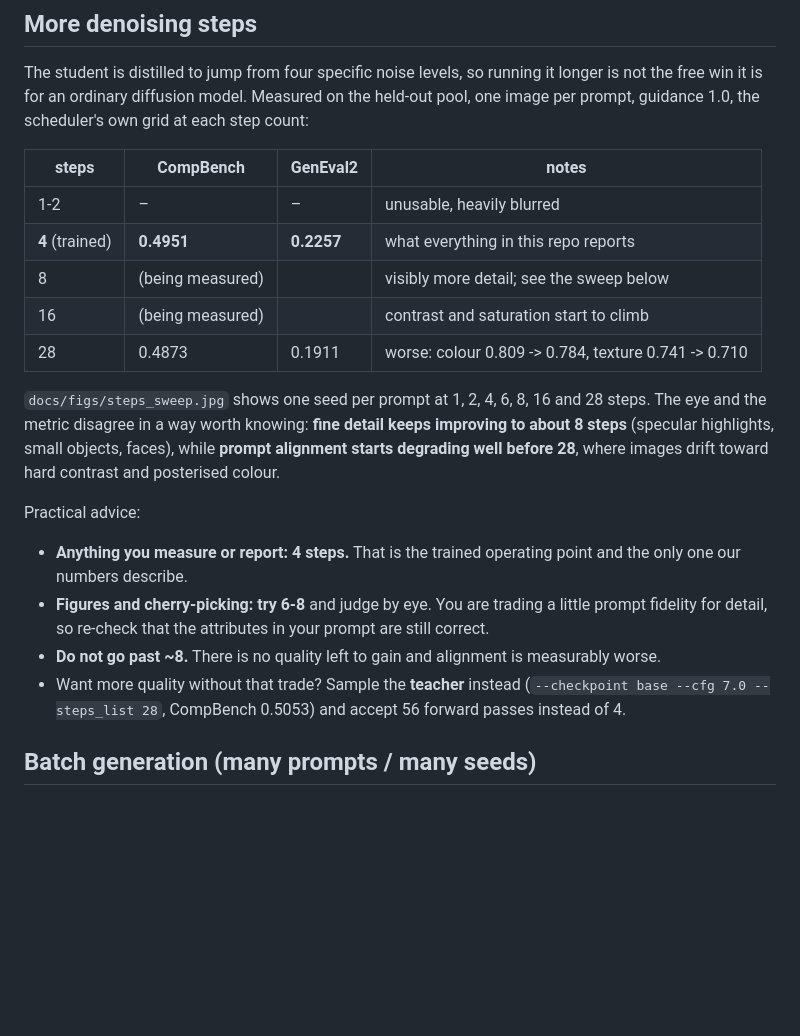
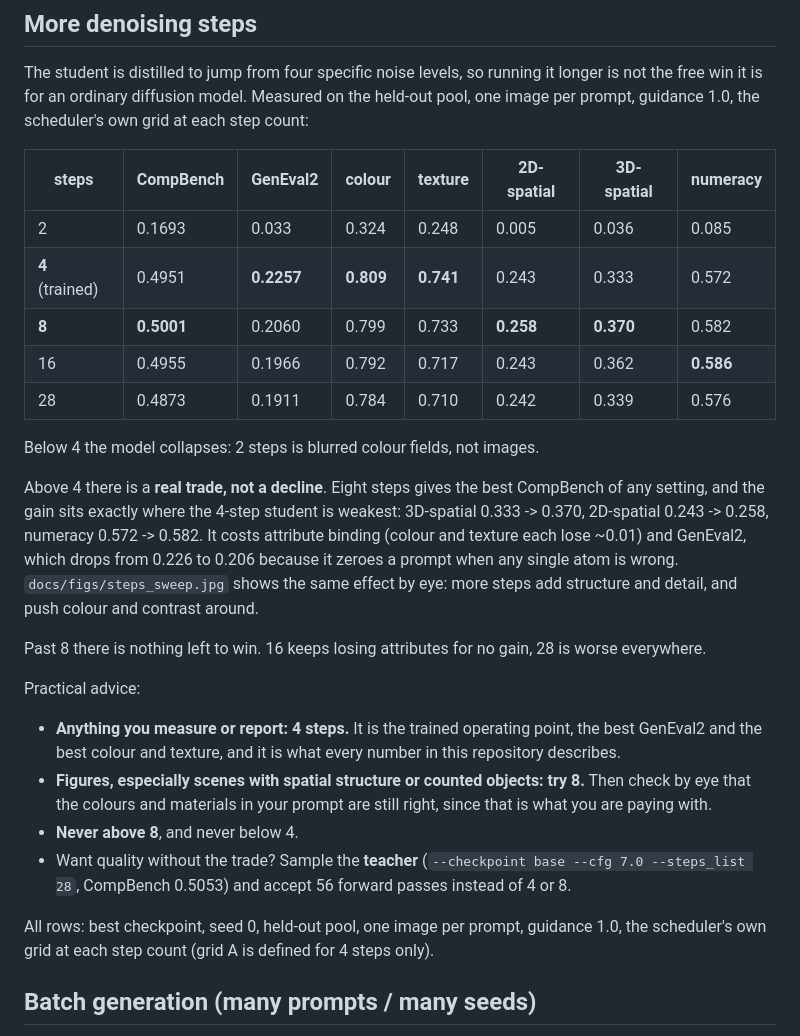
Before and after one commit to ArianYp/EnergyVLM, a Markdown page: docs/CHECKPOINTS.md, the part around the change. Rendered like a GitHub page; blank space fills up the shorter version.

Commit message:
docs/CHECKPOINTS.md: complete the step-count table (2/8/16 measured)
The sweep finished and it is a trade rather than a decline, which changes the
advice for figure work:

  steps  CompBench  GenEval2  colour texture 2D-sp  3D-sp  numeracy
      2     0.1693     0.033   0.324   0.248  0.005  0.036     0.085
      4     0.4951     0.226   0.809   0.741  0.243  0.333     0.572
      8     0.5001     0.206   0.799   0.733  0.258  0.370     0.582
     16     0.4955     0.197   0.792   0.717  0.243  0.362     0.586
     28     0.4873     0.191   0.784   0.710  0.242  0.339     0.576

Eight steps is the best CompBench of any setting, and the gain is concentrated
where the 4-step student is weakest (3D-spatial 0.333 -> 0.370, 2D-spatial 0.243
-> 0.258). It is paid for in attribute binding: colour and texture each lose about
0.01, and GenEval2 drops from 0.226 to 0.206 because it zeroes a prompt when any
single atom is wrong. Past 8 nothing is gained and attributes keep eroding; below
4 the model collapses.

So: 4 steps for anything measured, 8 for figures with spatial structure or counted
objects (then re-check colours and materials by eye), never above 8 or below 4.

Co-Authored-By: Claude Opus 5 <noreply@anthropic.com>
Claude-Session: https://claude.ai/code/session_01DSgMRDnHPbEAws3hD1ZWoJ

```diff
--- a/docs/CHECKPOINTS.md
+++ b/docs/CHECKPOINTS.md
@@ -80,28 +80,37 @@ The student is distilled to jump from four specific noise levels, so running it
 free win it is for an ordinary diffusion model. Measured on the held-out pool, one image per prompt,
 guidance 1.0, the scheduler's own grid at each step count:
 
-| steps | CompBench | GenEval2 | notes |
-|---|---|---|---|
-| 1-2 | – | – | unusable, heavily blurred |
-| **4** (trained) | **0.4951** | **0.2257** | what everything in this repo reports |
-| 8 | (being measured) | | visibly more detail; see the sweep below |
-| 16 | (being measured) | | contrast and saturation start to climb |
-| 28 | 0.4873 | 0.1911 | worse: colour 0.809 -> 0.784, texture 0.741 -> 0.710 |
+| steps | CompBench | GenEval2 | colour | texture | 2D-spatial | 3D-spatial | numeracy |
+|---|---|---|---|---|---|---|---|
+| 2 | 0.1693 | 0.033 | 0.324 | 0.248 | 0.005 | 0.036 | 0.085 |
+| **4** (trained) | 0.4951 | **0.2257** | **0.809** | **0.741** | 0.243 | 0.333 | 0.572 |
+| **8** | **0.5001** | 0.2060 | 0.799 | 0.733 | **0.258** | **0.370** | 0.582 |
+| 16 | 0.4955 | 0.1966 | 0.792 | 0.717 | 0.243 | 0.362 | **0.586** |
+| 28 | 0.4873 | 0.1911 | 0.784 | 0.710 | 0.242 | 0.339 | 0.576 |
 
-`docs/figs/steps_sweep.jpg` shows one seed per prompt at 1, 2, 4, 6, 8, 16 and 28 steps. The eye and
-the metric disagree in a way worth knowing: **fine detail keeps improving to about 8 steps** (specular
-highlights, small objects, faces), while **prompt alignment starts degrading well before 28**, where
-images drift toward hard contrast and posterised colour.
+Below 4 the model collapses: 2 steps is blurred colour fields, not images.
+
+Above 4 there is a **real trade, not a decline**. Eight steps gives the best CompBench of any setting,
+and the gain sits exactly where the 4-step student is weakest: 3D-spatial 0.333 -> 0.370, 2D-spatial
+0.243 -> 0.258, numeracy 0.572 -> 0.582. It costs attribute binding (colour and texture each lose
+~0.01) and GenEval2, which drops from 0.226 to 0.206 because it zeroes a prompt when any single atom
+is wrong. `docs/figs/steps_sweep.jpg` shows the same effect by eye: more steps add structure and
+detail, and push colour and contrast around.
+
+Past 8 there is nothing left to win. 16 keeps losing attributes for no gain, 28 is worse everywhere.
 
 Practical advice:
 
-- **Anything you measure or report: 4 steps.** That is the trained operating point and the only one
-  our numbers describe.
-- **Figures and cherry-picking: try 6-8** and judge by eye. You are trading a little prompt fidelity
-  for detail, so re-check that the attributes in your prompt are still correct.
-- **Do not go past ~8.** There is no quality left to gain and alignment is measurably worse.
-- Want more quality without that trade? Sample the **teacher** instead (`--checkpoint base --cfg 7.0
-  --steps_list 28`, CompBench 0.5053) and accept 56 forward passes instead of 4.
+- **Anything you measure or report: 4 steps.** It is the trained operating point, the best GenEval2
+  and the best colour and texture, and it is what every number in this repository describes.
+- **Figures, especially scenes with spatial structure or counted objects: try 8.** Then check by eye
+  that the colours and materials in your prompt are still right, since that is what you are paying with.
+- **Never above 8**, and never below 4.
+- Want quality without the trade? Sample the **teacher** (`--checkpoint base --cfg 7.0 --steps_list 28`,
+  CompBench 0.5053) and accept 56 forward passes instead of 4 or 8.
+
+All rows: best checkpoint, seed 0, held-out pool, one image per prompt, guidance 1.0, the scheduler's
+own grid at each step count (grid A is defined for 4 steps only).
 
 ## Batch generation (many prompts / many seeds)
 
```
